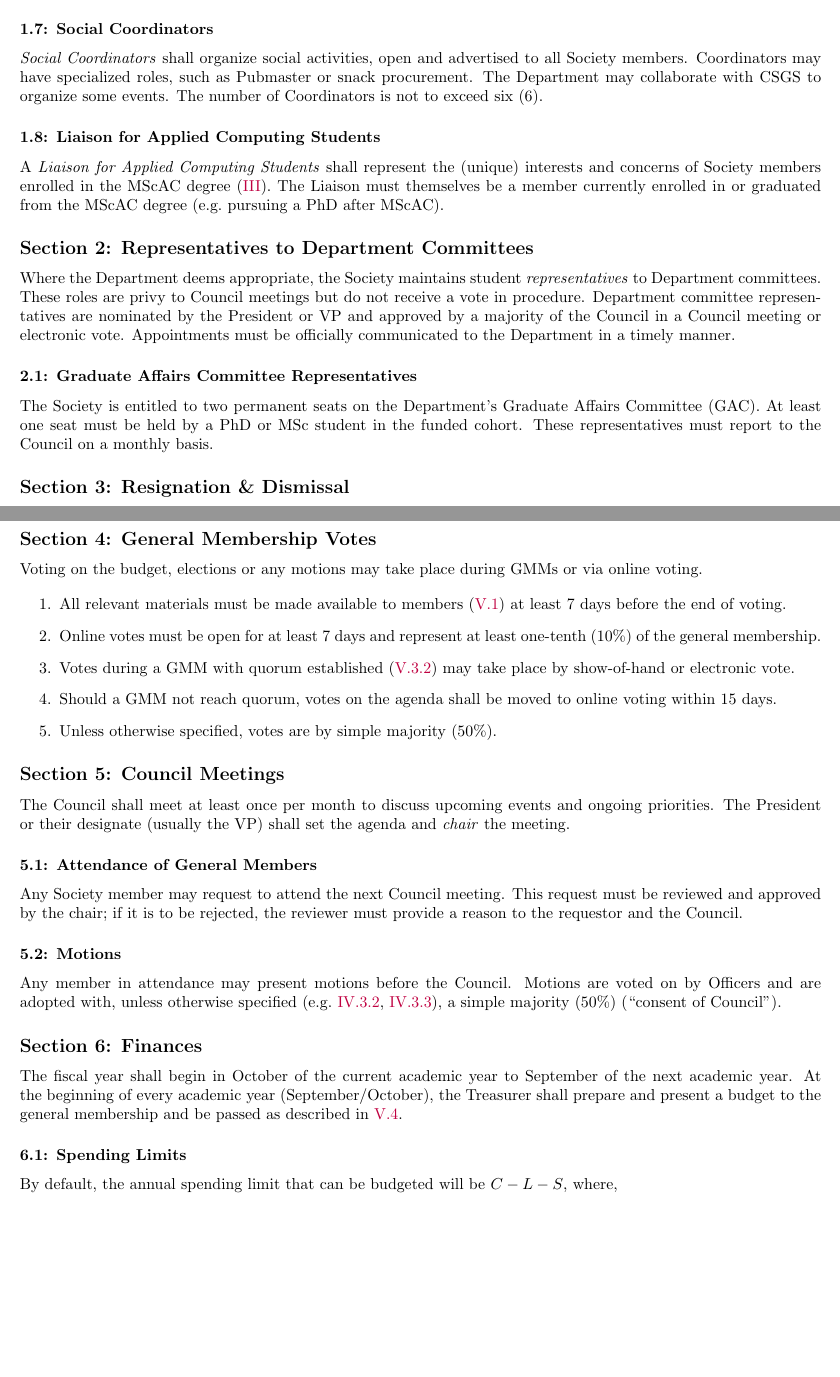
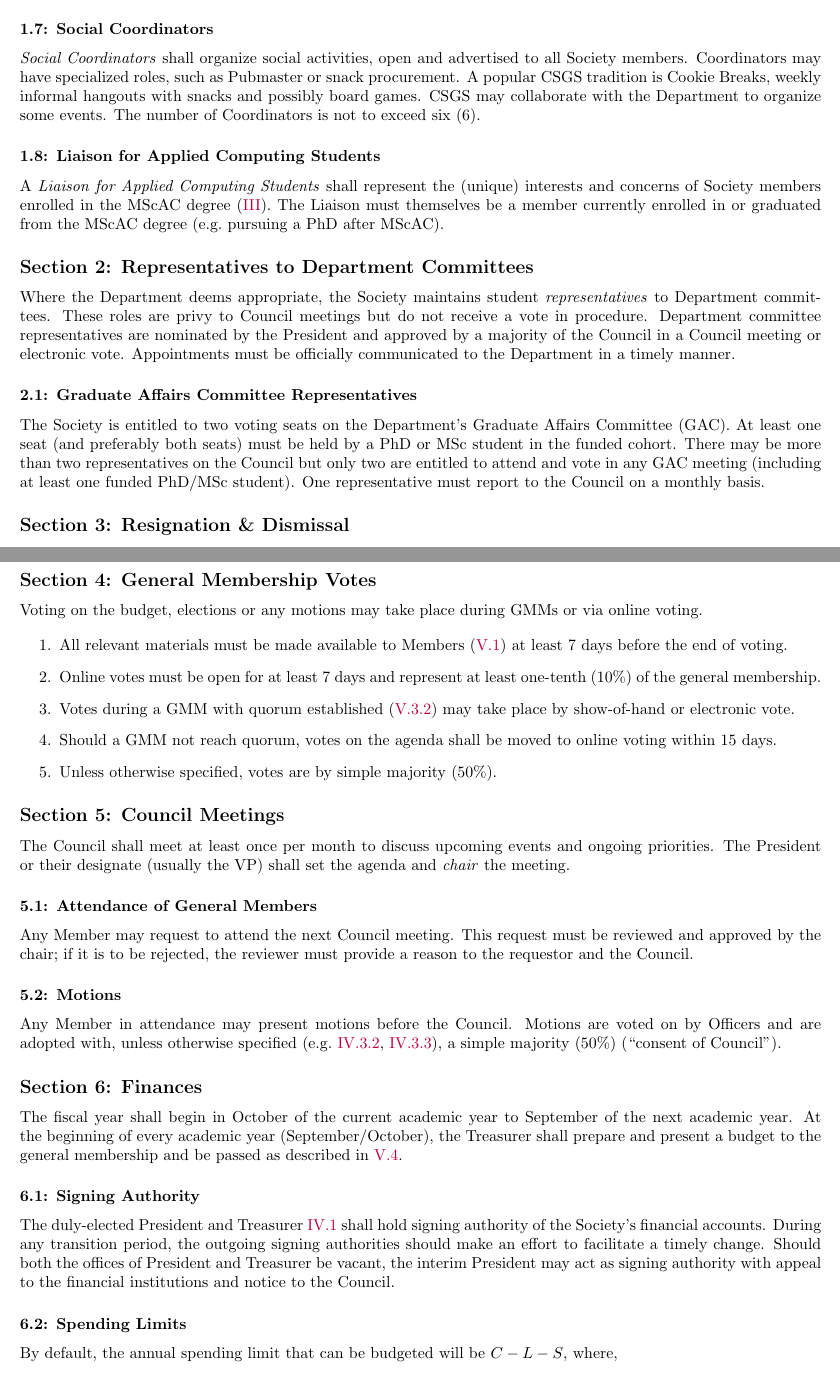
Before and after one commit to csgsbs/constitution, a LaTeX document (constitution.tex, which reads body/leadership.tex, body/procedure.tex): two parts of pages 3 and 6 of 7, joined at a grey line, cut so that both start at the same text, the shorter picture padded with empty space. Compiled offline with pdfLaTeX.

Commit message:
fixed typos and clarified GAC votes

```diff
--- a/body/leadership.tex
+++ b/body/leadership.tex
@@ -109,7 +109,7 @@ timely and accurate. The number of Administrators is not to exceed two ($2$).
 
 \subsubsection{Social Coordinators}\label{sec:coordinators}
 
-\textit{Social Coordinators} shall organize social activities, open and advertised to all Society members. Coordinators may have specialized roles, such as Pubmaster or snack procurement. The Department may collaborate with CSGS to organize some events. The number of Coordinators is not to exceed six ($6$).
+\textit{Social Coordinators} shall organize social activities, open and advertised to all Society members. Coordinators may have specialized roles, such as Pubmaster or snack procurement. A popular CSGS tradition is Cookie Breaks, weekly informal hangouts with snacks and possibly board games. CSGS may collaborate with the Department to organize some events. The number of Coordinators is not to exceed six ($6$).
 
 \subsubsection{Liaison for Applied Computing Students}
 
@@ -123,16 +123,18 @@ in or graduated from the MScAC degree (e.g.\ pursuing a PhD after MScAC).
 Where the Department deems appropriate, the Society maintains student
 \textit{representatives} to Department committees. These roles are privy to
 Council meetings but do not receive a vote in procedure. Department committee
-representatives are nominated by the President or VP and approved by a majority
-of the Council in a Council meeting or electronic vote. Appointments must be
+representatives are nominated by the President and approved by a majority of
+the Council in a Council meeting or electronic vote. Appointments must be
 officially communicated to the Department in a timely manner.
 
 \subsubsection{Graduate Affairs Committee Representatives}
 
-The Society is entitled to two permanent seats on the Department's Graduate
-Affairs Committee (GAC). At least one seat must be held by a PhD or MSc student
-in the funded cohort. These representatives must report to the Council on a
-monthly basis.
+The Society is entitled to two voting seats on the Department's Graduate
+Affairs Committee (GAC). At least one seat (and preferably both seats) must be
+held by a PhD or MSc student in the funded cohort. There may be more than two
+representatives on the Council but only two are entitled to attend and vote in
+any GAC meeting (including at least one funded PhD/MSc student). One
+representative must report to the Council on a monthly basis.
 
 \subsection{Resignation \& Dismissal}
 
--- a/body/procedure.tex
+++ b/body/procedure.tex
@@ -83,7 +83,7 @@ Voting on the budget, elections or any motions may take place during GMMs or
 via online voting.
 
 \begin{enumerate}
-      \item All relevant materials must be made available to members
+      \item All relevant materials must be made available to Members
             (\ref{sec:communications}) at least 7 days before the end of voting.
       \item Online votes must be open for at least 7 days and represent at least one-tenth
             ($10\%$) of the general membership.
@@ -100,12 +100,12 @@ ongoing priorities. The President or their designate (usually the VP) shall set
 the agenda and \textit{chair} the meeting.
 
 \subsubsection{Attendance of General Members}
-Any Society member may request to attend the next Council meeting. This request
-must be reviewed and approved by the chair;\@ if it is to be rejected, the
-reviewer must provide a reason to the requestor and the Council.
+Any Member may request to attend the next Council meeting. This request must be
+reviewed and approved by the chair;\@ if it is to be rejected, the reviewer
+must provide a reason to the requestor and the Council.
 
 \subsubsection{Motions}
-Any member in attendance may present motions before the Council. Motions are
+Any Member in attendance may present motions before the Council. Motions are
 voted on by Officers and are adopted with, unless otherwise specified
 (e.g.~\ref{sec:impeachment},~\ref{sec:recall}), a simple majority ($50\%$)
 (``consent of Council'').
@@ -115,6 +115,15 @@ The fiscal year shall begin in October of the current academic year to
 September of the next academic year. At the beginning of every academic year
 (September/October), the Treasurer shall prepare and present a budget to the
 general membership and be passed as described in~\ref{sec:voting}.
+
+\subsubsection{Signing Authority}
+
+The duly-elected President and Treasurer~\ref{sec:officers-duties} shall hold
+signing authority of the Society's financial accounts. During any transition
+period, the outgoing signing authorities should make an effort to facilitate a
+timely change. Should both the offices of President and Treasurer be vacant,
+the interim President may act as signing authority with appeal to the financial
+institutions and notice to the Council.
 
 \subsubsection{Spending Limits}
 By default, the annual spending limit that can be budgeted will be $C - L - S$,
--- a/constitution.tex
+++ b/constitution.tex
@@ -19,7 +19,7 @@
 
 \title{\textbf{Constitution of the \\ Computer Science Graduate Society} \\ University of Toronto}
 \author{Robert Wu (\texttt{rupert@}), Bogdan Pikula (\texttt{pikula@}), David Glukhov (\texttt{dglukhov@})}
-\date{October 13, 2023}
+\date{November 10, 2023 \\ (diff from Oct 13: typos and GAC votes)}
 
 \begin{document}
 
```
Also changed, not shown: body/membership.tex (+1 -1 lines), body/leadership.tex (13 more changed lines), body/procedure.tex (8 more changed lines), constitution.tex (8 more changed lines), 1 other file.
